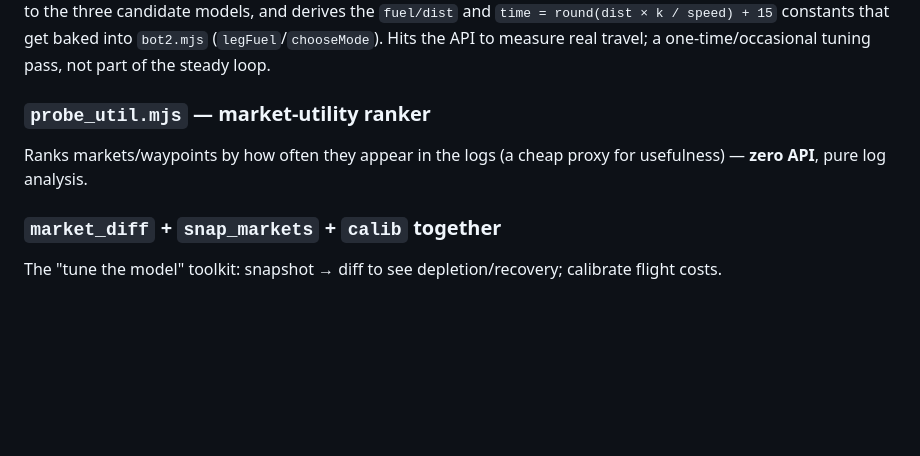
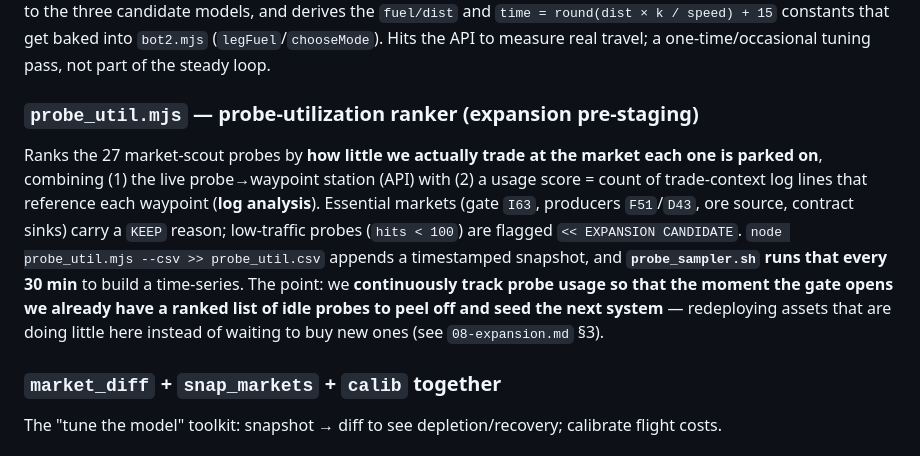
Before and after one commit to jdkajewski/SpaceTraders-agent, a Markdown page: docs/06-tooling.md, the part around the change. Drawn GitHub-style; blank space fills up the shorter version.

Commit message:
docs: explain continuous probe-utilization tracking for faster expansion seeding
probe_util.mjs ranks scout probes by how little we trade at their parked
market; probe_sampler.sh appends a timestamped snapshot to probe_util.csv
every 30 min. Document that this runs continuously so that when the gate
opens we already have a ranked list of idle probes to redeploy, seeding the
next system faster with under-used assets we already own.

Co-authored-by: Copilot <223556219+Copilot@users.noreply.github.com>

```diff
--- a/docs/06-tooling.md
+++ b/docs/06-tooling.md
@@ -76,9 +76,16 @@ from the API, compares them to the three candidate models, and derives the `fuel
 `time = round(dist × k / speed) + 15` constants that get baked into `bot2.mjs` (`legFuel`/`chooseMode`).
 Hits the API to measure real travel; a one-time/occasional tuning pass, not part of the steady loop.
 
-### `probe_util.mjs` — market-utility ranker
-Ranks markets/waypoints by how often they appear in the logs (a cheap proxy for usefulness) — **zero
-API**, pure log analysis.
+### `probe_util.mjs` — probe-utilization ranker (expansion pre-staging)
+Ranks the 27 market-scout probes by **how little we actually trade at the market each one is parked on**,
+combining (1) the live probe→waypoint station (API) with (2) a usage score = count of trade-context log
+lines that reference each waypoint (**log analysis**). Essential markets (gate `I63`, producers
+`F51`/`D43`, ore source, contract sinks) carry a `KEEP` reason; low-traffic probes (`hits < 100`) are
+flagged `<< EXPANSION CANDIDATE`. `node probe_util.mjs --csv >> probe_util.csv` appends a timestamped
+snapshot, and **`probe_sampler.sh` runs that every 30 min** to build a time-series. The point: we
+**continuously track probe usage so that the moment the gate opens we already have a ranked list of idle
+probes to peel off and seed the next system** — redeploying assets that are doing little here instead of
+waiting to buy new ones (see `08-expansion.md` §3).
 
 ### `market_diff` + `snap_markets` + `calib` together
 The "tune the model" toolkit: snapshot → diff to see depletion/recovery; calibrate flight costs.
```
Also changed, not shown: docs/08-expansion.md (+4 -0 lines).
